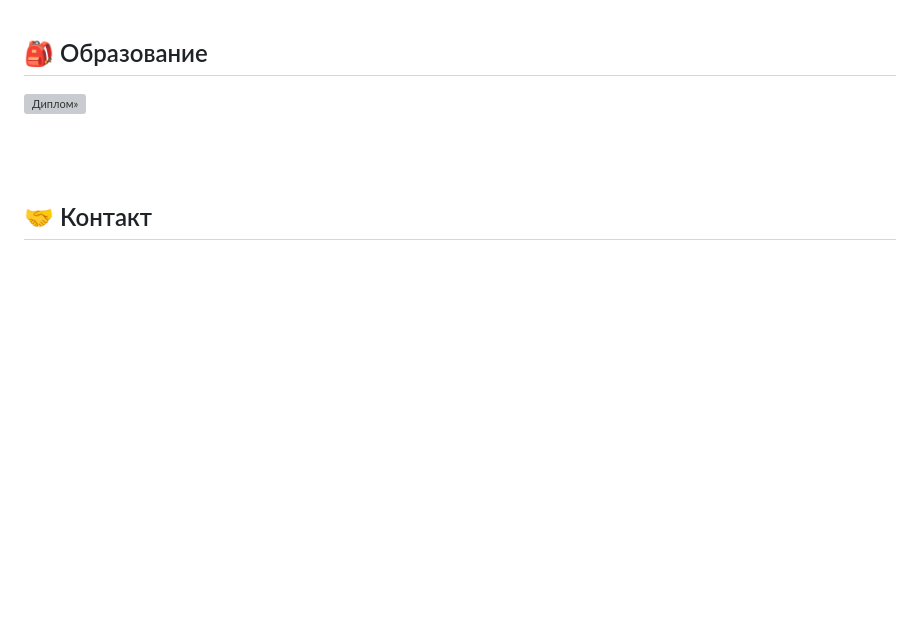
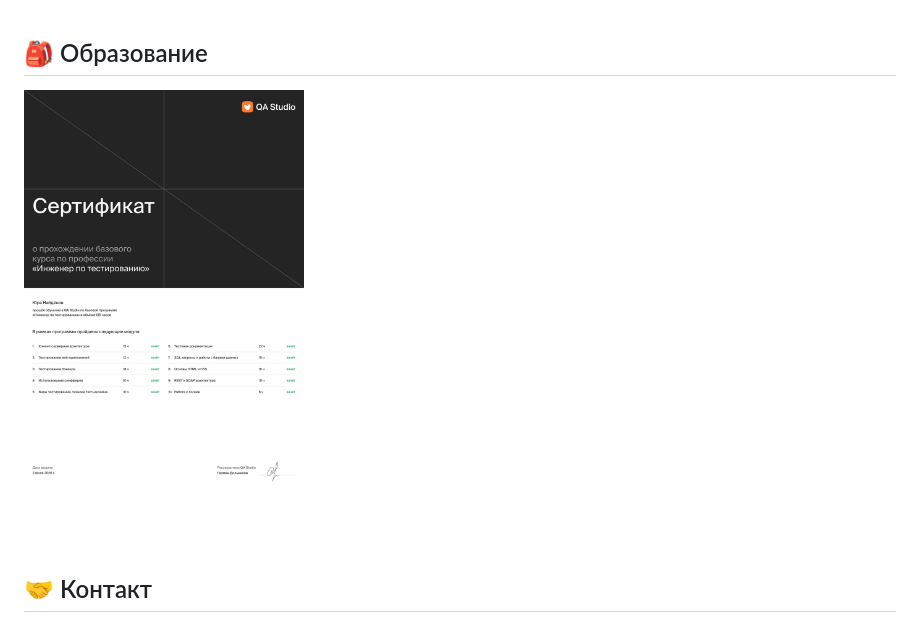
Before and after one commit to Naydenoff95/Naydenoff95, a Markdown page: README.md, the part around the change. Rendered like a GitHub page; blank space fills up the shorter version; grey boxes are pictures that could not be loaded.

```diff
--- a/README.md
+++ b/README.md
@@ -82,7 +82,7 @@
 <br>
 
 ## 🎒 Образование
-[<img src="/sertificate.png" width="280px" hspace="10px" alt="Диплом»">](https://raw.githubusercontent.com/Naydenoff95/Naydenoff95/refs/heads/main/sertificate.jpg)
+[<img src="/sertificate.jpg" width="280px" hspace="10px" alt="Диплом»">](https://raw.githubusercontent.com/Naydenoff95/Naydenoff95/refs/heads/main/sertificate.jpg)
 
 <br>
 <br>
```
